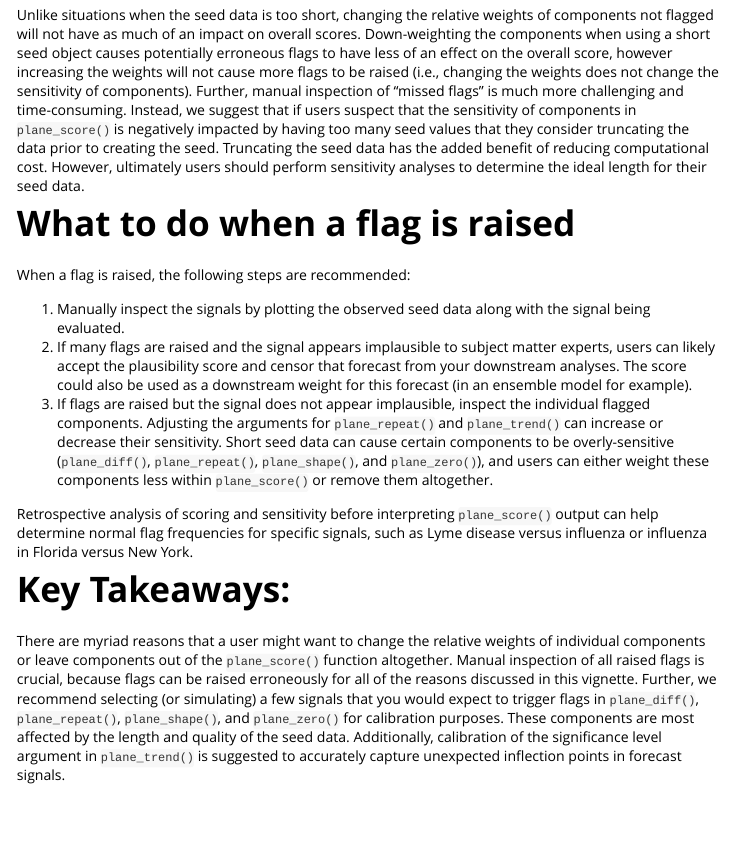
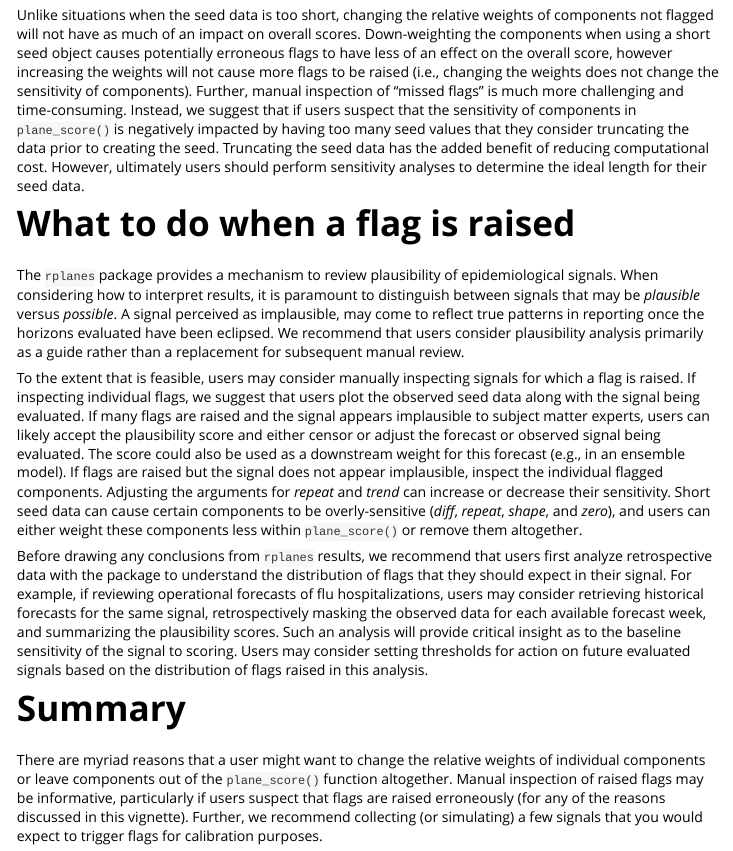
Before and after one commit to signaturescience/rplanes, an R Markdown document (vignettes/interpretaions_limitations.Rmd): the page in a window 1100 px wide, from 2510 px down. Rendered offline with R 4.5, knitr and Pandoc, with nearby package versions.

Commit message:
finishes initial edits to content of interpretation vignette

```diff
--- a/vignettes/interpretaions_limitations.Rmd
+++ b/vignettes/interpretaions_limitations.Rmd
@@ -75,14 +75,12 @@ Unlike situations when the seed data is too short, changing the relative weights
 
 # What to do when a flag is raised
 
-When a flag is raised, the following steps are recommended:
+The `rplanes` package provides a mechanism to review plausibility of epidemiological signals. When considering how to interpret results, it is paramount to distinguish between signals that may be *plausible* versus *possible*. A signal perceived as implausible, may come to reflect true patterns in reporting once the horizons evaluated have been eclipsed. We recommend that users consider plausibility analysis primarily as a guide rather than a replacement for subsequent manual review.
 
-1. Manually inspect the signals by plotting the observed seed data along with the signal being evaluated.
-2. If many flags are raised and the signal appears implausible to subject matter experts, users can likely accept the plausibility score and censor that forecast from your downstream analyses. The score could also be used as a downstream weight for this forecast (in an ensemble model for example).
-3. If flags are raised but the signal does not appear implausible, inspect the individual flagged components. Adjusting the arguments for `plane_repeat()` and `plane_trend()` can increase or decrease their sensitivity. Short seed data can cause certain components to be overly-sensitive (`plane_diff()`, `plane_repeat()`, `plane_shape()`, and `plane_zero()`), and users can either weight these components less within `plane_score()` or remove them altogether.
+To the extent that is feasible, users may consider manually inspecting signals for which a flag is raised. If inspecting individual flags, we suggest that users plot the observed seed data along with the signal being evaluated. If many flags are raised and the signal appears implausible to subject matter experts, users can likely accept the plausibility score and either censor or adjust the forecast or observed signal being evaluated. The score could also be used as a downstream weight for this forecast (e.g., in an ensemble model).  If flags are raised but the signal does not appear implausible, inspect the individual flagged components. Adjusting the arguments for *repeat* and *trend* can increase or decrease their sensitivity. Short seed data can cause certain components to be overly-sensitive (*diff*, *repeat*, *shape*, and *zero*), and users can either weight these components less within `plane_score()` or remove them altogether.
 
-Retrospective analysis of scoring and sensitivity before interpreting `plane_score()` output can help determine normal flag frequencies for specific signals, such as Lyme disease versus influenza or influenza in Florida versus New York.
+Before drawing any conclusions from `rplanes` results, we recommend that users first analyze retrospective data with the package to understand the distribution of flags that they should expect in their signal. For example, if reviewing operational forecasts of flu hospitalizations, users may consider retrieving historical forecasts for the same signal, retrospectively masking the observed data for each available forecast week, and summarizing the plausibility scores. Such an analysis will provide critical insight as to the baseline sensitivity of the signal to scoring. Users may consider setting thresholds for action on future evaluated signals based on the distribution of flags raised in this analysis.
 
+# Summary
 
-# Key Takeaways:
-There are myriad reasons that a user might want to change the relative weights of individual components or leave components out of the `plane_score()` function altogether. Manual inspection of all raised flags is crucial, because flags can be raised erroneously for all of the reasons discussed in this vignette. Further, we recommend selecting (or simulating) a few signals that you would expect to trigger flags in `plane_diff()`, `plane_repeat()`, `plane_shape()`, and `plane_zero()` for calibration purposes. These components are most affected by the length and quality of the seed data. Additionally, calibration of the significance level argument in `plane_trend()` is suggested to accurately capture unexpected inflection points in forecast signals.
+There are myriad reasons that a user might want to change the relative weights of individual components or leave components out of the `plane_score()` function altogether. Manual inspection of raised flags may be informative, particularly if users suspect that flags are raised erroneously (for any of the reasons discussed in this vignette). Further, we recommend collecting (or simulating) a few signals that you would expect to trigger flags for calibration purposes.
```
